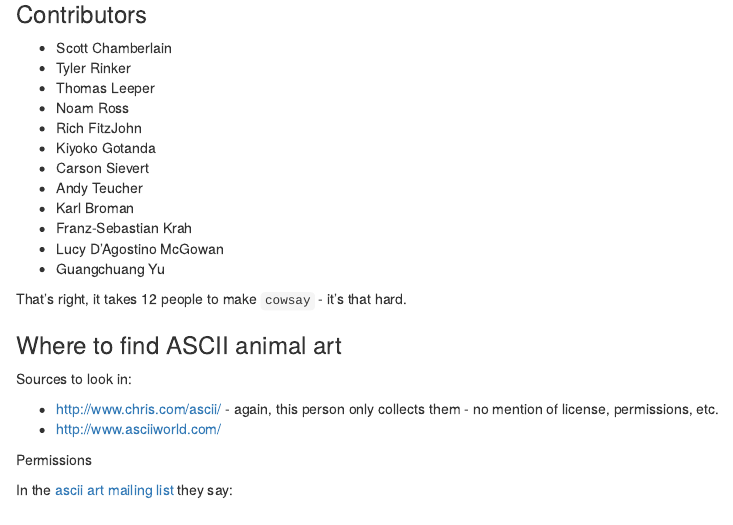
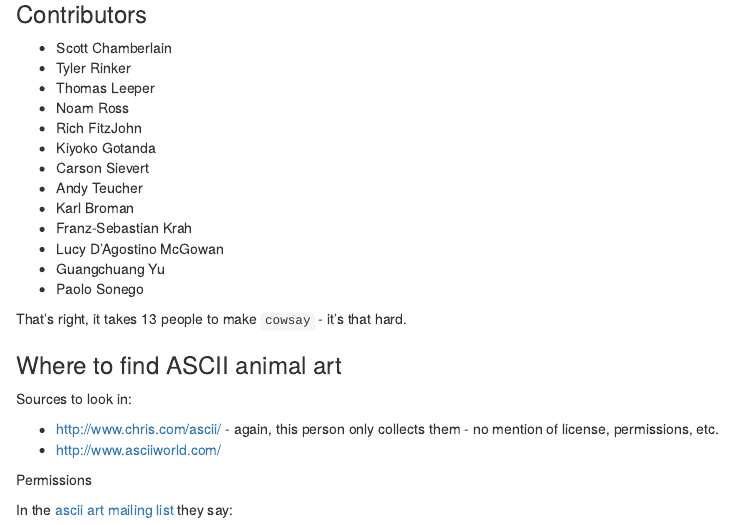
Before and after one commit to sckott/cowsay, an R Markdown document (README.Rmd): the page in a window 1100 px wide, from 160 px down. Rendered offline with R 4.5, knitr and Pandoc, with nearby package versions; badge pictures from the web are left out.

Commit message:
name added to the README.Rmd

```diff
--- a/README.Rmd
+++ b/README.Rmd
@@ -31,8 +31,9 @@ If you are familiar with `cowsay` on the cli, then you know what this is, but fo
 * Franz-Sebastian Krah
 * Lucy D'Agostino McGowan
 * Guangchuang Yu
+* Paolo Sonego
 
-That's right, it takes 12 people to make `cowsay` - it's that hard.
+That's right, it takes 13 people to make `cowsay` - it's that hard.
 
 ### Where to find ASCII animal art
 
```
